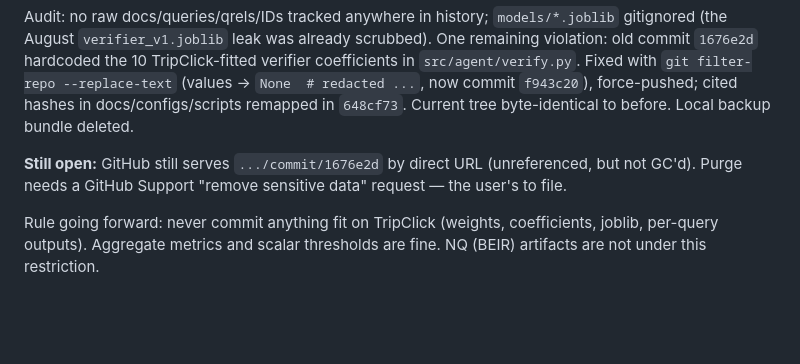
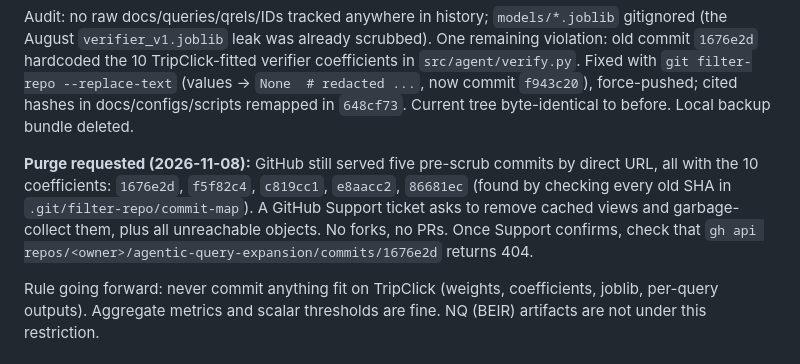
Before and after one commit to gauri-sarode/agentic-query-expansion, a Markdown page: docs/handoff.md, the part around the change. Rendered like a GitHub page; blank space fills up the shorter version.

Commit message:
Record the GitHub Support purge request for the five pre-scrub commits
Co-Authored-By: Claude Opus 5.5 <noreply@anthropic.com>

```diff
--- a/docs/handoff.md
+++ b/docs/handoff.md
@@ -72,9 +72,14 @@ hardcoded the 10 TripClick-fitted verifier coefficients in
 cited hashes in docs/configs/scripts remapped in `648cf73`. Current tree
 byte-identical to before. Local backup bundle deleted.
 
-**Still open:** GitHub still serves `.../commit/1676e2d` by direct URL
-(unreferenced, but not GC'd). Purge needs a GitHub Support "remove
-sensitive data" request — the user's to file.
+**Purge requested (2026-11-08):** GitHub still served five pre-scrub
+commits by direct URL, all with the 10 coefficients: `1676e2d`,
+`f5f82c4`, `c819cc1`, `e8aacc2`, `86681ec` (found by checking every old
+SHA in `.git/filter-repo/commit-map`). A GitHub Support ticket asks to
+remove cached views and garbage-collect them, plus all unreachable
+objects. No forks, no PRs. Once Support confirms, check that
+`gh api repos/<owner>/agentic-query-expansion/commits/1676e2d`
+returns 404.
 
 Rule going forward: never commit anything fit on TripClick (weights,
 coefficients, joblib, per-query outputs). Aggregate metrics and scalar
```
